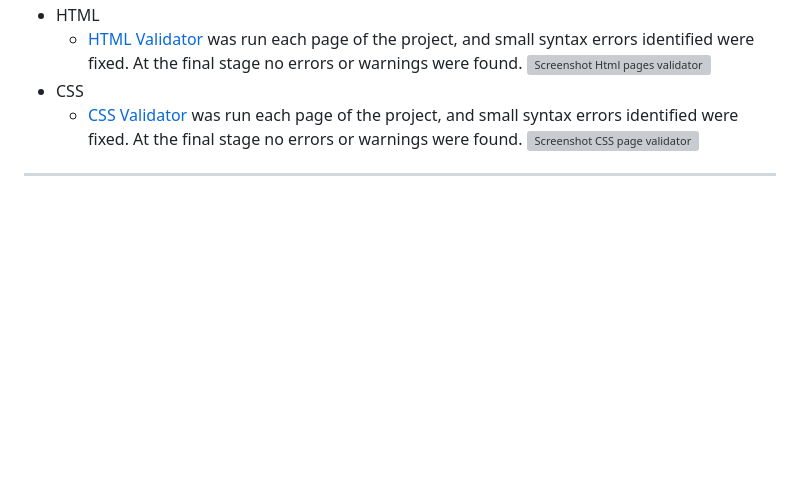
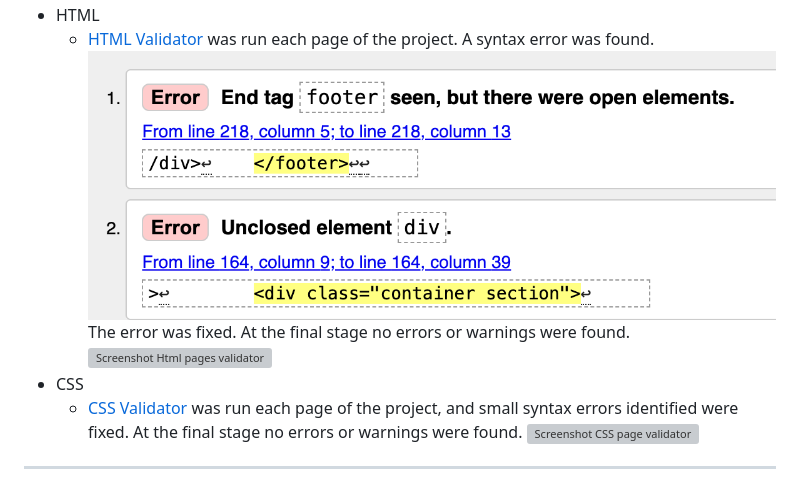
Before and after one commit to AmitKapilaCodeIns/tennis-club, a Markdown page: README.md, the part around the change printed below. Drawn GitHub-style; pictures changed too: documentation/html-validator-error.png (added); blank space fills up the shorter version; grey boxes are pictures that could not be loaded.

```diff
--- a/README.md
+++ b/README.md
@@ -73,6 +75,8 @@ The website is comprised of 4 pages, two of which are accessible from the naviga
     ![Screenshot of data from the form submit ](./documentation/member-form.png)
 -   HTML
-    -   [HTML Validator](https://validator.w3.org/#validate_by_upload) was run each page of the project, and small syntax errors identified were fixed. At the final stage no errors or warnings were found.
+    -   [HTML Validator](https://validator.w3.org/#validate_by_upload) was run each page of the project. A syntax error was found.
+        ![Screenshot Html pages error ](./documentation/html-validator-error.png)
+        The error was fixed. At the final stage no errors or warnings were found.
         ![Screenshot Html pages validator ](./documentation/html-validator.png)
 -   CSS
     -   [CSS Validator](https://validator.w3.org/#validate_by_upload) was run each page of the project, and small syntax errors identified were fixed. At the final stage no errors or warnings were found.
```
Also changed, not shown: other parts of README.md (+7 -5 lines), documentation/coaching-lighthouse.png (added), documentation/index-lighthouse.png (added), documentation/membership-lighthouse.png (added), documentation/thankyou-lighthouse.png (added), 1 other file.
